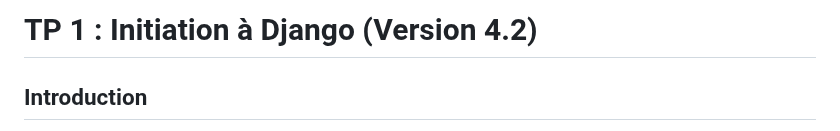
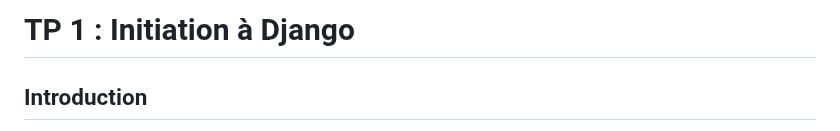
Before and after one commit to IMSET-Sousse/cours, a Markdown page: Technique de developpement web dynamique/django/TP1 Initiation Django.md, the part around the change. Drawn GitHub-style.

Commit message:
Remove Django version reference in TP1 tutorial

```diff
--- a/Technique de developpement web dynamique/django/TP1 Initiation Django.md
+++ b/Technique de developpement web dynamique/django/TP1 Initiation Django.md
@@ -1,4 +1,4 @@
-# TP 1 : Initiation à Django (Version 4.2)
+# TP 1 : Initiation à Django
 
 ## Introduction
 
```
